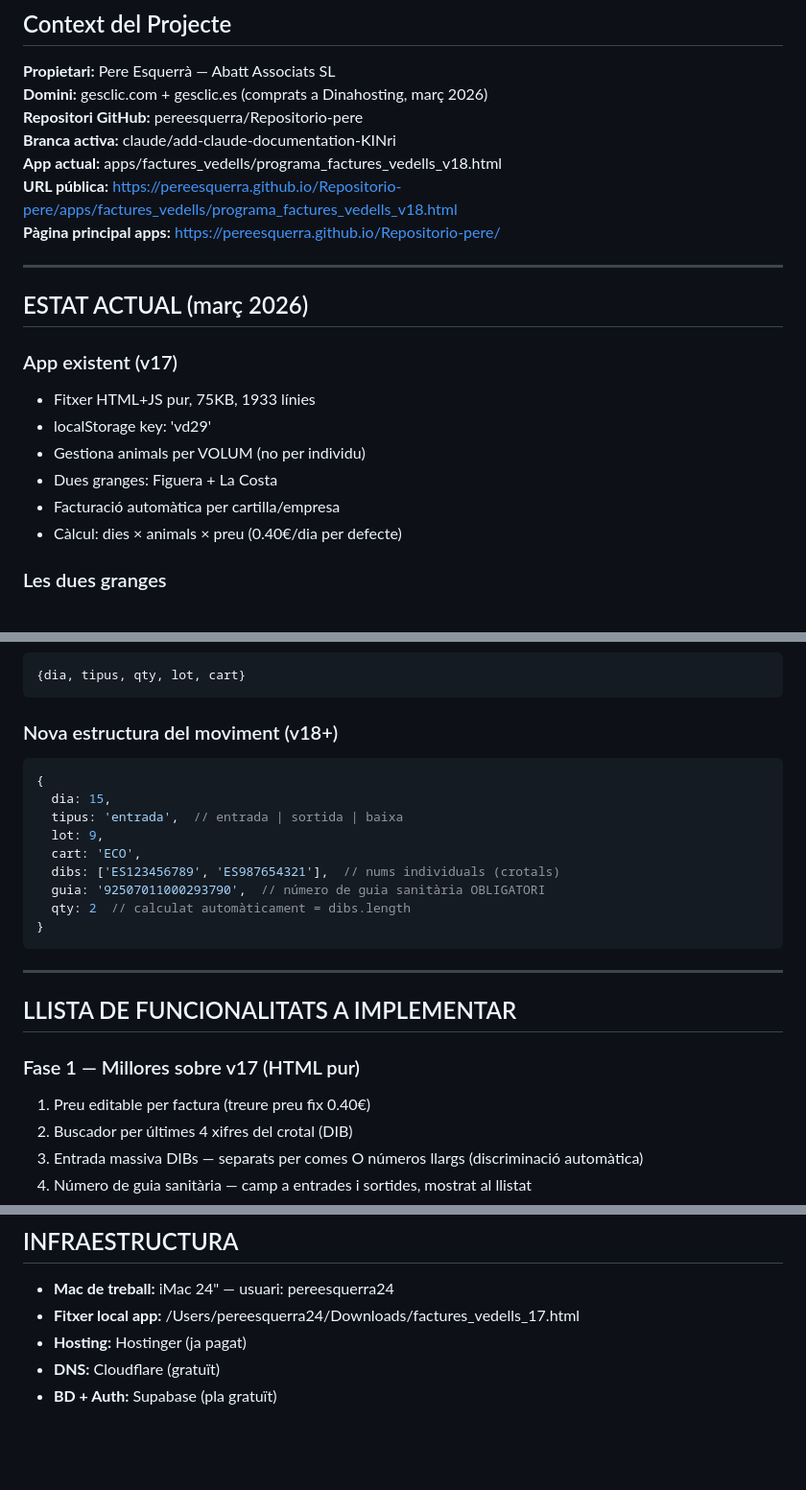
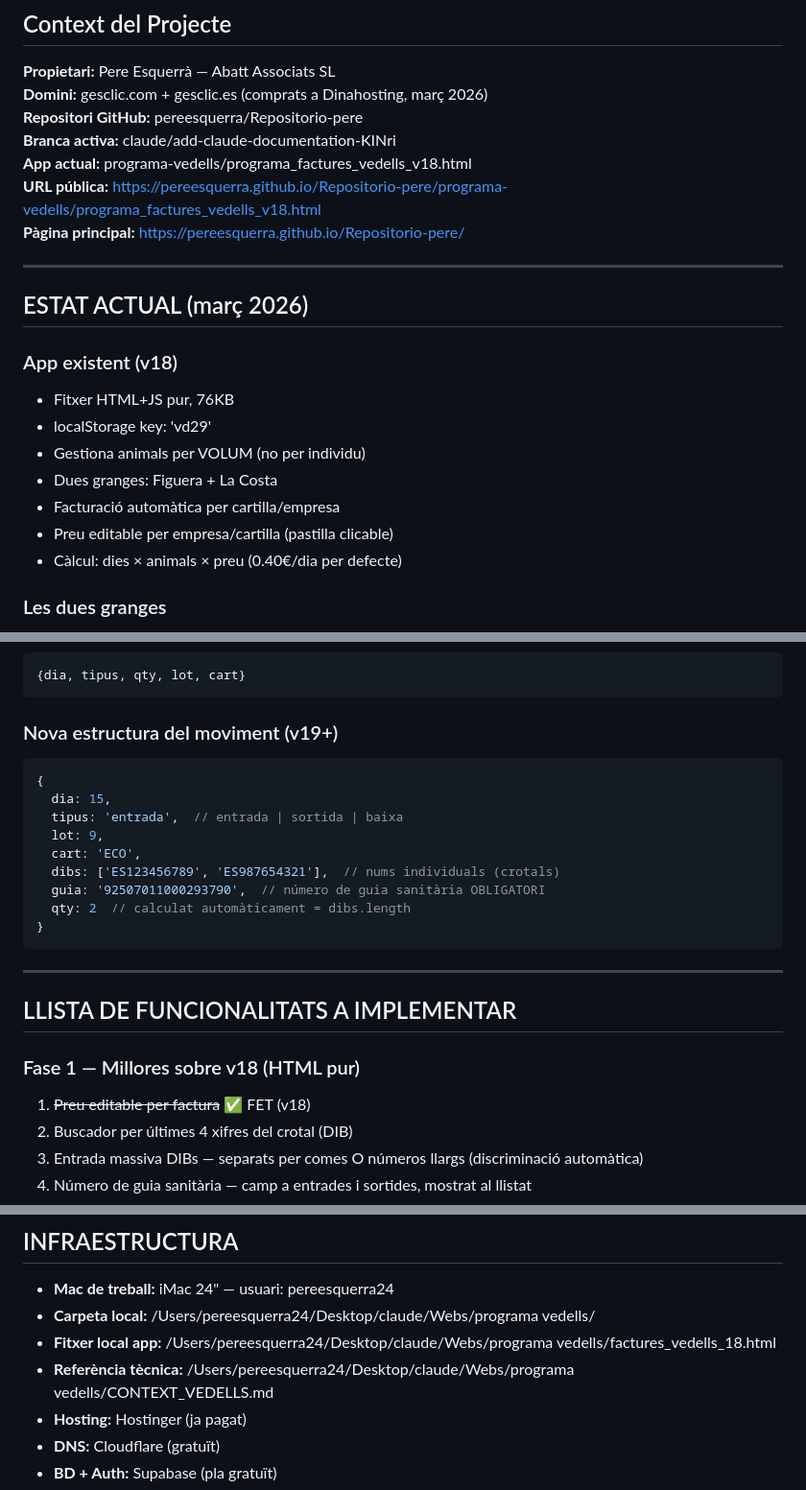
Before and after one commit to pereesquerra/Repositorio-pere, a Markdown page: programa-vedells/CLAUDE.md, 3 parts joined by grey strips. Shown at 96% size. GitHub-like rendering; blank space fills up the shorter version.

Commit message:
Actualitza CLAUDE.md: rutes carpeta claude, v18, preu editable fet

````diff
--- a/programa-vedells/CLAUDE.md
+++ b/programa-vedells/CLAUDE.md
@@ -5,20 +5,21 @@
 **Domini:** gesclic.com + gesclic.es (comprats a Dinahosting, març 2026)
 **Repositori GitHub:** pereesquerra/Repositorio-pere
 **Branca activa:** claude/add-claude-documentation-KINri
-**App actual:** apps/factures_vedells/programa_factures_vedells_v18.html
-**URL pública:** https://pereesquerra.github.io/Repositorio-pere/apps/factures_vedells/programa_factures_vedells_v18.html
-**Pàgina principal apps:** https://pereesquerra.github.io/Repositorio-pere/
+**App actual:** programa-vedells/programa_factures_vedells_v18.html
+**URL pública:** https://pereesquerra.github.io/Repositorio-pere/programa-vedells/programa_factures_vedells_v18.html
+**Pàgina principal:** https://pereesquerra.github.io/Repositorio-pere/
 
 ---
 
 ## ESTAT ACTUAL (març 2026)
 
-### App existent (v17)
-- Fitxer HTML+JS pur, 75KB, 1933 línies
+### App existent (v18)
+- Fitxer HTML+JS pur, 76KB
 - localStorage key: 'vd29'
 - Gestiona animals per VOLUM (no per individu)
 - Dues granges: Figuera + La Costa
 - Facturació automàtica per cartilla/empresa
+- Preu editable per empresa/cartilla (pastilla clicable)
 - Càlcul: dies × animals × preu (0.40€/dia per defecte)
 
 ### Les dues granges
@@ -49,7 +50,7 @@
 {dia, tipus, qty, lot, cart}
 ```
 
-### Nova estructura del moviment (v18+)
+### Nova estructura del moviment (v19+)
 ```javascript
 {
   dia: 15,
@@ -66,8 +67,8 @@
 
 ## LLISTA DE FUNCIONALITATS A IMPLEMENTAR
 
-### Fase 1 — Millores sobre v17 (HTML pur)
-1. Preu editable per factura (treure preu fix 0.40€)
+### Fase 1 — Millores sobre v18 (HTML pur)
+1. ~~Preu editable per factura~~ ✅ FET (v18)
 2. Buscador per últimes 4 xifres del crotal (DIB)
 3. Entrada massiva DIBs — separats per comes O números llargs (discriminació automàtica)
 4. Número de guia sanitària — camp a entrades i sortides, mostrat al llistat
@@ -91,7 +92,9 @@
 ## INFRAESTRUCTURA
 
 - **Mac de treball:** iMac 24" — usuari: pereesquerra24
-- **Fitxer local app:** /Users/pereesquerra24/Downloads/factures_vedells_17.html
+- **Carpeta local:** /Users/pereesquerra24/Desktop/claude/Webs/programa vedells/
+- **Fitxer local app:** /Users/pereesquerra24/Desktop/claude/Webs/programa vedells/factures_vedells_18.html
+- **Referència tècnica:** /Users/pereesquerra24/Desktop/claude/Webs/programa vedells/CONTEXT_VEDELLS.md
 - **Hosting:** Hostinger (ja pagat)
 - **DNS:** Cloudflare (gratuït)
 - **BD + Auth:** Supabase (pla gratuït)
````
Also changed, not shown: other parts of programa-vedells/CLAUDE.md (+2 -2 lines).
